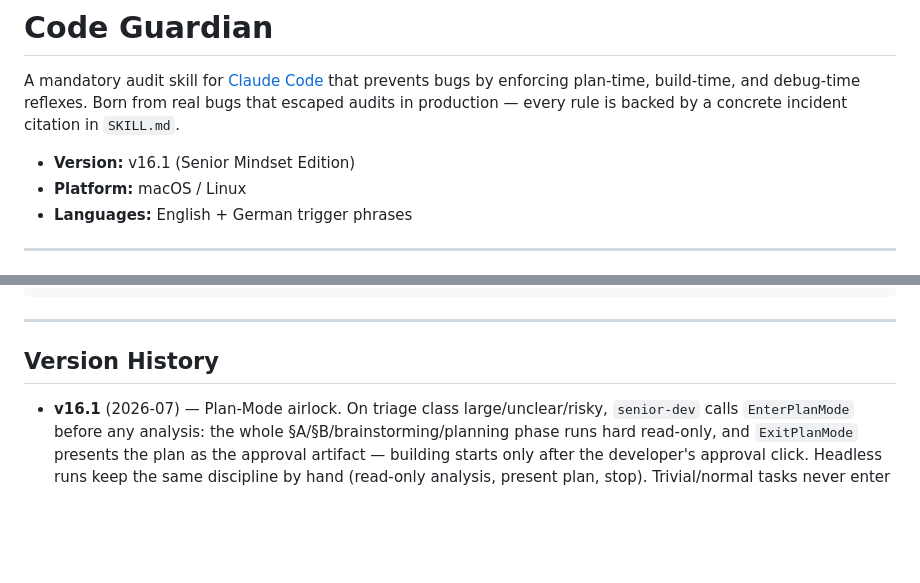
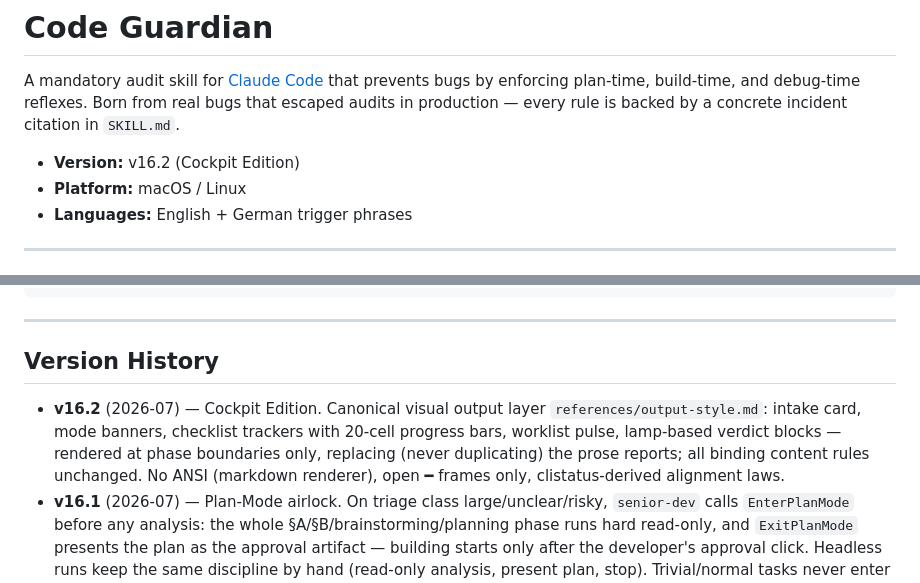
Before and after one commit to provimedia/codeguard, a Markdown page: README.md, 2 parts joined by grey strips. Drawn GitHub-style; blank space fills up the shorter version.

Commit message:
docs: v16.2 Cockpit Edition — README + UPDATE-ANLEITUNG
Co-Authored-By: Claude Fable 5 <noreply@anthropic.com>

```diff
--- a/README.md
+++ b/README.md
@@ -2,7 +2,7 @@
 
 A mandatory audit skill for [Claude Code](https://claude.com/claude-code) that prevents bugs by enforcing plan-time, build-time, and debug-time reflexes. Born from real bugs that escaped audits in production — every rule is backed by a concrete incident citation in `SKILL.md`.
 
-- **Version:** v16.1 (Senior Mindset Edition)
+- **Version:** v16.2 (Cockpit Edition)
 - **Platform:** macOS / Linux
 - **Languages:** English + German trigger phrases
 
@@ -313,6 +313,7 @@ Deterministic enforcement of the DEPLOY GATE: a `PreToolUse` hook on **Bash** th
 
 ## Version History
 
+- **v16.2** (2026-07) — Cockpit Edition. Canonical visual output layer `references/output-style.md`: intake card, mode banners, checklist trackers with 20-cell progress bars, worklist pulse, lamp-based verdict blocks — rendered at phase boundaries only, replacing (never duplicating) the prose reports; all binding content rules unchanged. No ANSI (markdown renderer), open ━ frames only, clistatus-derived alignment laws.
 - **v16.1** (2026-07) — Plan-Mode airlock. On triage class large/unclear/risky, `senior-dev` calls `EnterPlanMode` before any analysis: the whole §A/§B/brainstorming/planning phase runs hard read-only, and `ExitPlanMode` presents the plan as the approval artifact — building starts only after the developer's approval click. Headless runs keep the same discipline by hand (read-only analysis, present plan, stop). Trivial/normal tasks never enter the airlock.
 - **v16** (2026-07) — Senior Dev Companion. New bundled companion skill `senior-dev`: loaded first on every prompt via the upgraded `code-guardian-prompt-check.sh` hook (now fires on EVERY prompt, not just code triggers), taking on the request as a senior full-stack developer before any mode runs. Stage 0 triage (question/trivial/normal/large) scales intake depth; `references/senior-card.md` carries the full §A–§E senior question catalog (Intake, Architecture & design, While coding, Meta view, Completion), anchored into plan-mode/build-mode/debug-mode via one-line references so the questions stay active through the whole task. §D heartbeat: `code-guardian-reminder.sh` now injects a rotating senior meta-question every 3rd counted code edit — a deterministic guardrail independent of model discretion. Rule-of-Three skill proposal via `.task-journal.md` (recommend + one-click approval, never built autonomously). `install.sh` bundles `senior-dev` alongside `llm-council`, but always updates it with the package (unlike `llm-council`, which installs only if missing).
 - **v15** (2026-07) — Data Gate. Third orthogonal gate: no data-state verdict ("verwaist", "stuck", "nie bearbeitet") and no data-based fix/migration/cleanup/report without the full live picture. V1 live schema inventory of every involved table + one FK hop (state-carrying columns: deferral dates, validity windows, flags, soft-delete) · V2 `SELECT *` row reality with healthy-sibling diff · V3 processor-predicate cross-check (handed-down criteria are hypotheses) · V4 innocent-explanation elimination with evidence. Binding Full-Picture block on every data verdict incl. honest `INSUFFICIENT PICTURE`; the law: absence of activity never proves broken data (liveness asymmetry applied to data). New `references/data-gate.md`, DEBUG MODE wiring (Phase 1e + mandatory Phase-2 candidate). Born from a real `deadline_ab` misdiagnosis; validated via TDD fixture scenarios (bug-shaped + analysis-shaped with authority-supplied wrong criterion). No hook — verdicts are prose; the required block is the enforcement.
```
Also changed, not shown: UPDATE-ANLEITUNG.md (+33 -7 lines).
